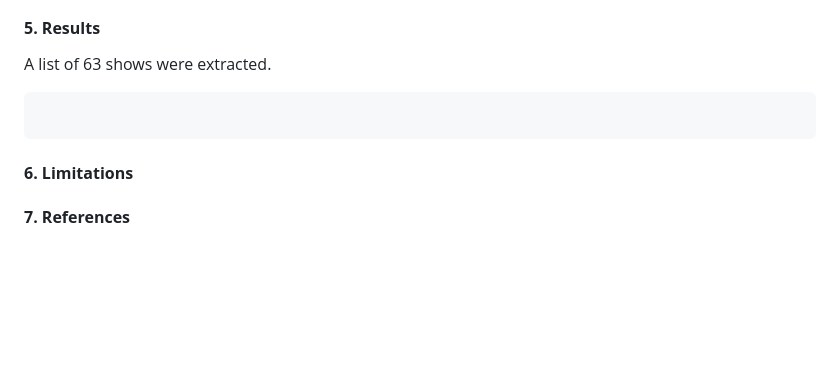
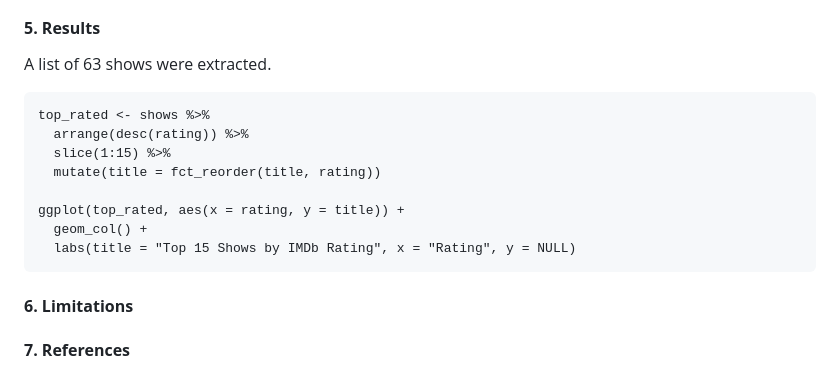
Before and after one commit to thekra-a/comfort_shows, a Markdown page: README.md, the part around one of its changes. Drawn GitHub-style; blank space fills up the shorter version.

````diff
--- a/README.md
+++ b/README.md
@@ -66,7 +66,14 @@ Discriptive statistics were used to summarize the data using `summary()` and `gg
 A list of 63 shows were extracted.
 
 ```{r echo=FALSE}
+top_rated <- shows %>%
+  arrange(desc(rating)) %>%
+  slice(1:15) %>%
+  mutate(title = fct_reorder(title, rating))
 
+ggplot(top_rated, aes(x = rating, y = title)) +
+  geom_col() +
+  labs(title = "Top 15 Shows by IMDb Rating", x = "Rating", y = NULL)
 ```
 
 
````
Also changed, not shown: other parts of README.md (+2 -2 lines).
